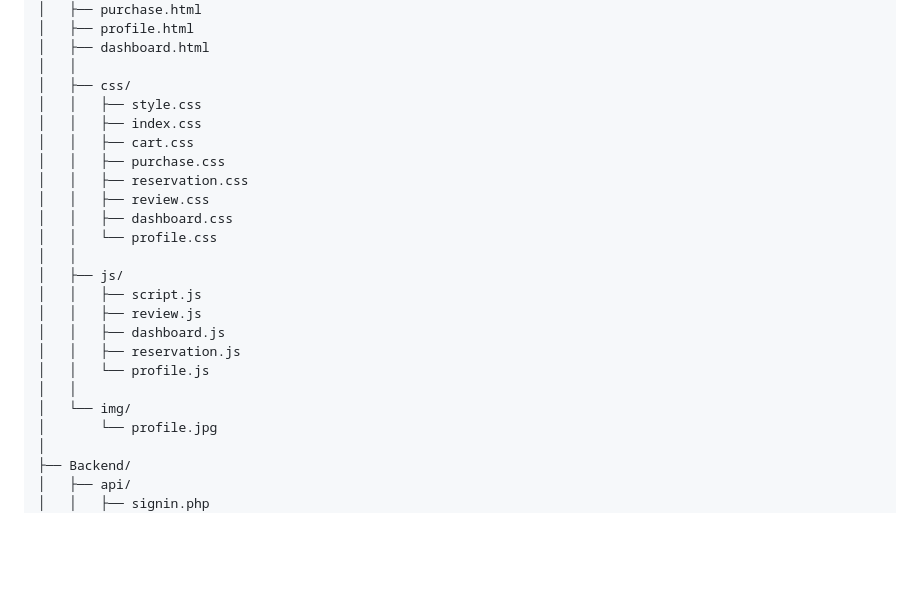
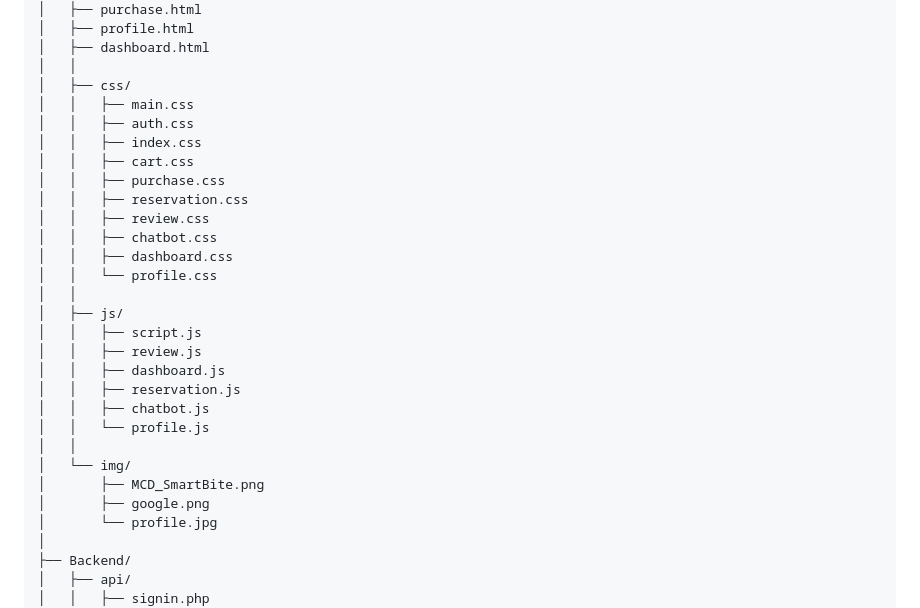
Before and after one commit to Emberizaelysee/SmartBite, a Markdown page: README.md, the part around one of its changes. Rendered like a GitHub page; blank space fills up the shorter version.

Commit message:
Modification de readme pour mieux refleter la structure de fichier du projet

```diff
--- a/README.md
+++ b/README.md
@@ -135,12 +135,14 @@ SmartBite/
 │   ├── dashboard.html
 │   │
 │   ├── css/
-│   │   ├── style.css
+│   │   ├── main.css
+│   │   ├── auth.css
 │   │   ├── index.css
 │   │   ├── cart.css
 │   │   ├── purchase.css
 │   │   ├── reservation.css
 │   │   ├── review.css
+│   │   ├── chatbot.css
 │   │   ├── dashboard.css
 │   │   └── profile.css
 │   │
@@ -149,9 +151,12 @@ SmartBite/
 │   │   ├── review.js
 │   │   ├── dashboard.js
 │   │   ├── reservation.js
+│   │   ├── chatbot.js
 │   │   └── profile.js
 │   │
 │   └── img/
+│       ├── MCD_SmartBite.png
+│       ├── google.png
 │       └── profile.jpg
 │
 ├── Backend/
```
Also changed, not shown: other parts of README.md (+1 -1 lines).
